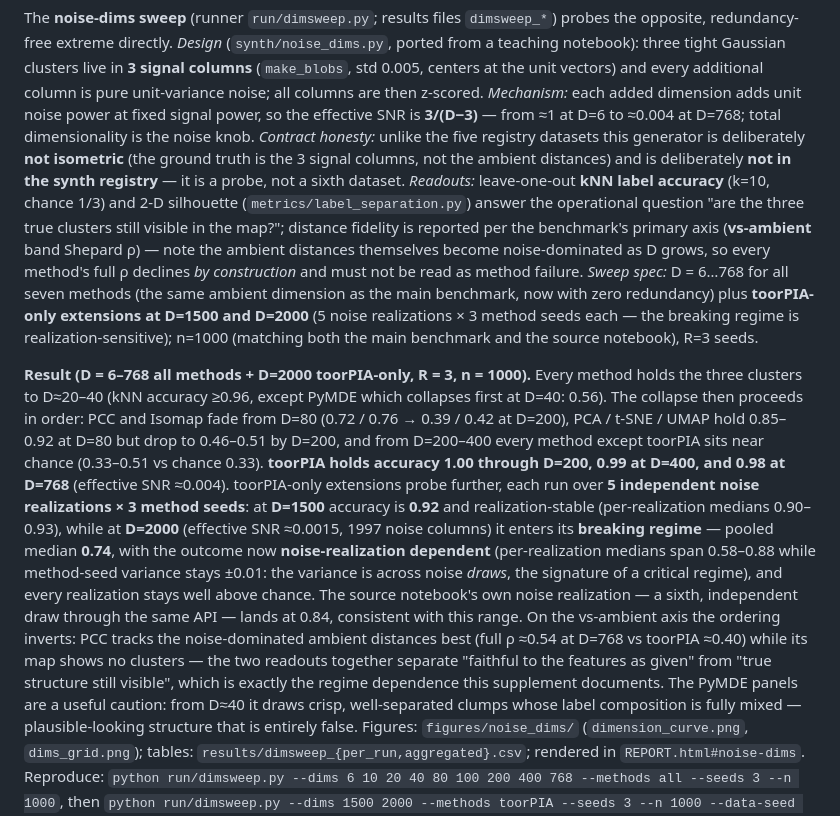
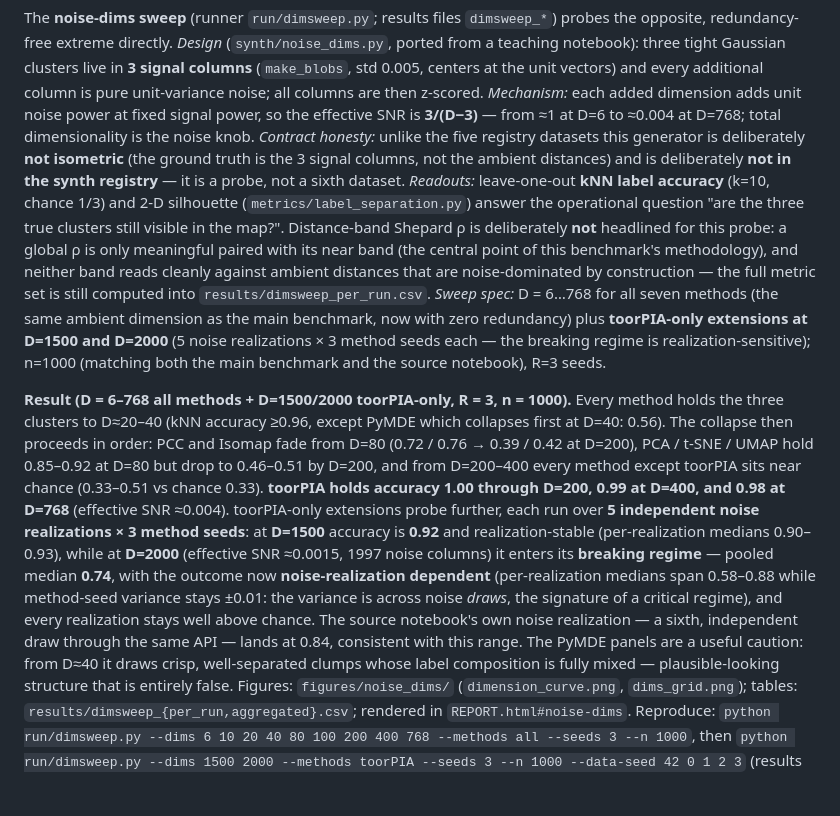
Before and after one commit to toorpia/dr-fidelity-benchmark, a Markdown page: README.md, the part around the change. Rendered like a GitHub page; blank space fills up the shorter version.

```diff
--- a/README.md
+++ b/README.md
@@ -397,15 +397,17 @@ deliberately **not isometric** (the ground truth is the 3 signal columns, not th
 distances) and is deliberately **not in the synth registry** — it is a probe, not a sixth dataset.
 *Readouts:* leave-one-out **kNN label accuracy** (k=10, chance 1/3) and 2-D silhouette
 (`metrics/label_separation.py`) answer the operational question "are the three true clusters still
-visible in the map?"; distance fidelity is reported per the benchmark's primary axis (**vs-ambient**
-band Shepard ρ) — note the ambient distances themselves become noise-dominated as D grows, so every
-method's full ρ declines *by construction* and must not be read as method failure. *Sweep spec:*
+visible in the map?". Distance-band Shepard ρ is deliberately **not** headlined for this probe: a
+global ρ is only meaningful paired with its near band (the central point of this benchmark's
+methodology), and neither band reads cleanly against ambient distances that are noise-dominated
+by construction — the full metric set is still computed into `results/dimsweep_per_run.csv`.
+*Sweep spec:*
 D = 6…768 for all seven methods (the same ambient dimension as the main benchmark, now with zero
 redundancy) plus **toorPIA-only extensions at D=1500 and D=2000** (5 noise realizations × 3 method
 seeds each — the breaking regime is realization-sensitive); n=1000 (matching both the main
 benchmark and the source notebook), R=3 seeds.
 
-**Result (D = 6–768 all methods + D=2000 toorPIA-only, R = 3, n = 1000).** Every method holds the
+**Result (D = 6–768 all methods + D=1500/2000 toorPIA-only, R = 3, n = 1000).** Every method holds the
 three clusters to D≈20–40 (kNN accuracy ≥0.96, except PyMDE which collapses first at D=40: 0.56).
 The collapse then proceeds in order: PCC and Isomap fade from D=80 (0.72 / 0.76 → 0.39 / 0.42 at
 D=200), PCA / t-SNE / UMAP hold 0.85–0.92 at D=80 but drop to 0.46–0.51 by D=200, and from
@@ -418,11 +420,7 @@ seeds**: at **D=1500** accuracy is **0.92** and realization-stable (per-realizat
 (per-realization medians span 0.58–0.88 while method-seed variance stays ±0.01: the variance is
 across noise *draws*, the signature of a critical regime), and every realization stays well above
 chance. The source notebook's own noise realization — a sixth, independent draw through the same
-API — lands at 0.84, consistent with this range. On the vs-ambient axis the ordering inverts: PCC
-tracks the noise-dominated ambient distances best (full ρ ≈0.54 at D=768 vs toorPIA ≈0.40) while
-its map shows no clusters — the two readouts together separate "faithful to the features as given"
-from "true structure still visible", which is exactly the regime dependence this supplement
-documents. The PyMDE panels are a useful caution: from D≈40 it draws crisp, well-separated clumps
+API — lands at 0.84, consistent with this range. The PyMDE panels are a useful caution: from D≈40 it draws crisp, well-separated clumps
 whose label composition is fully mixed — plausible-looking structure that is entirely false.
 Figures: `figures/noise_dims/` (`dimension_curve.png`, `dims_grid.png`); tables:
 `results/dimsweep_{per_run,aggregated}.csv`; rendered in `REPORT.html#noise-dims`. Reproduce:
```
Also changed, not shown: REPORT.md (+12 -12 lines), figures/noise_dims/dimension_curve.png, 4 other files.
